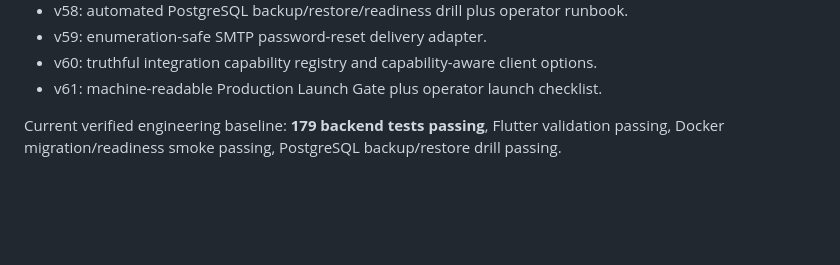
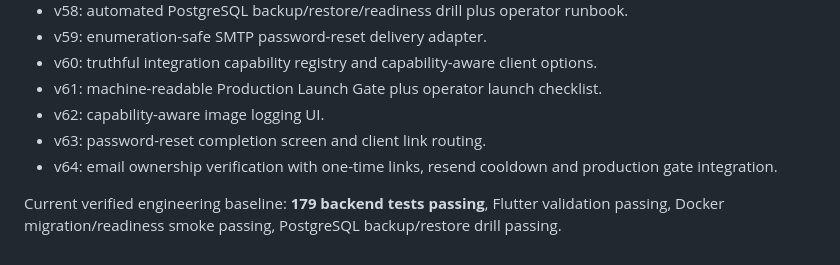
Before and after one commit to elr7aal/wazen-app, a Markdown page: docs/ALPHA_READINESS.md, the part around the change. Rendered like a GitHub page; blank space fills up the shorter version.

Commit message:
Update readiness through v64

```diff
--- a/docs/ALPHA_READINESS.md
+++ b/docs/ALPHA_READINESS.md
@@ -100,5 +100,8 @@ These do not block local Alpha application logic, but they are not considered pr
 - v59: enumeration-safe SMTP password-reset delivery adapter.
 - v60: truthful integration capability registry and capability-aware client options.
 - v61: machine-readable Production Launch Gate plus operator launch checklist.
+- v62: capability-aware image logging UI.
+- v63: password-reset completion screen and client link routing.
+- v64: email ownership verification with one-time links, resend cooldown and production gate integration.
 
 Current verified engineering baseline: **179 backend tests passing**, Flutter validation passing, Docker migration/readiness smoke passing, PostgreSQL backup/restore drill passing.
```
